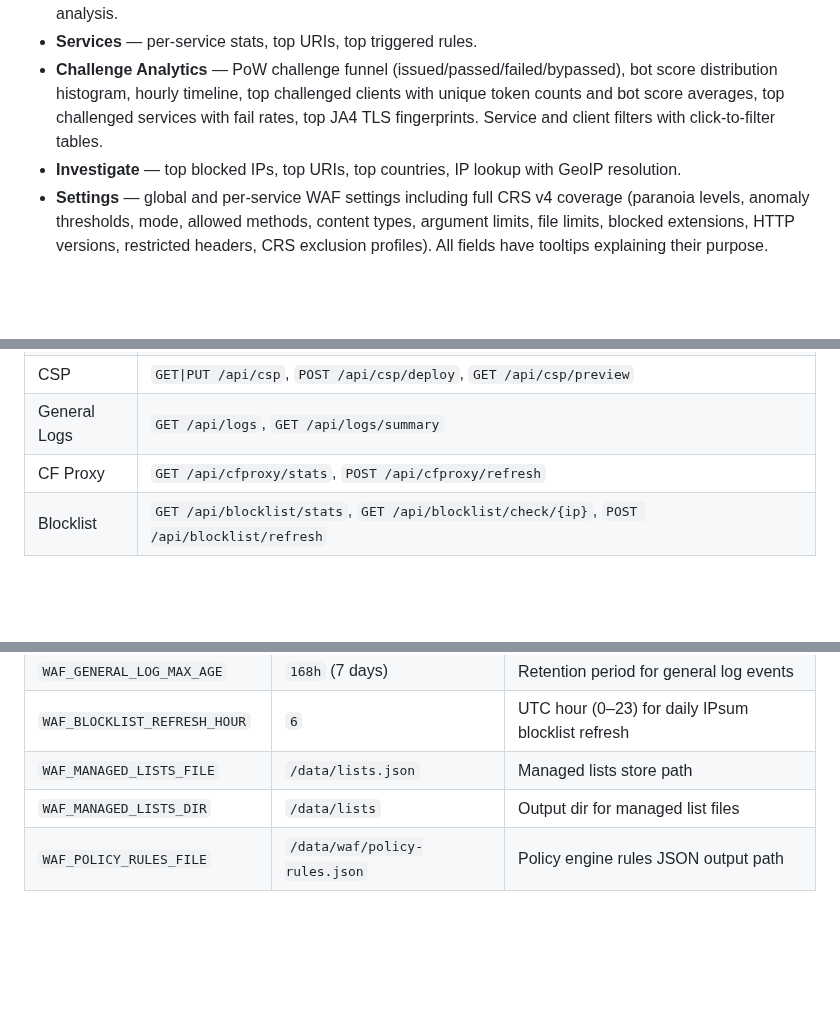
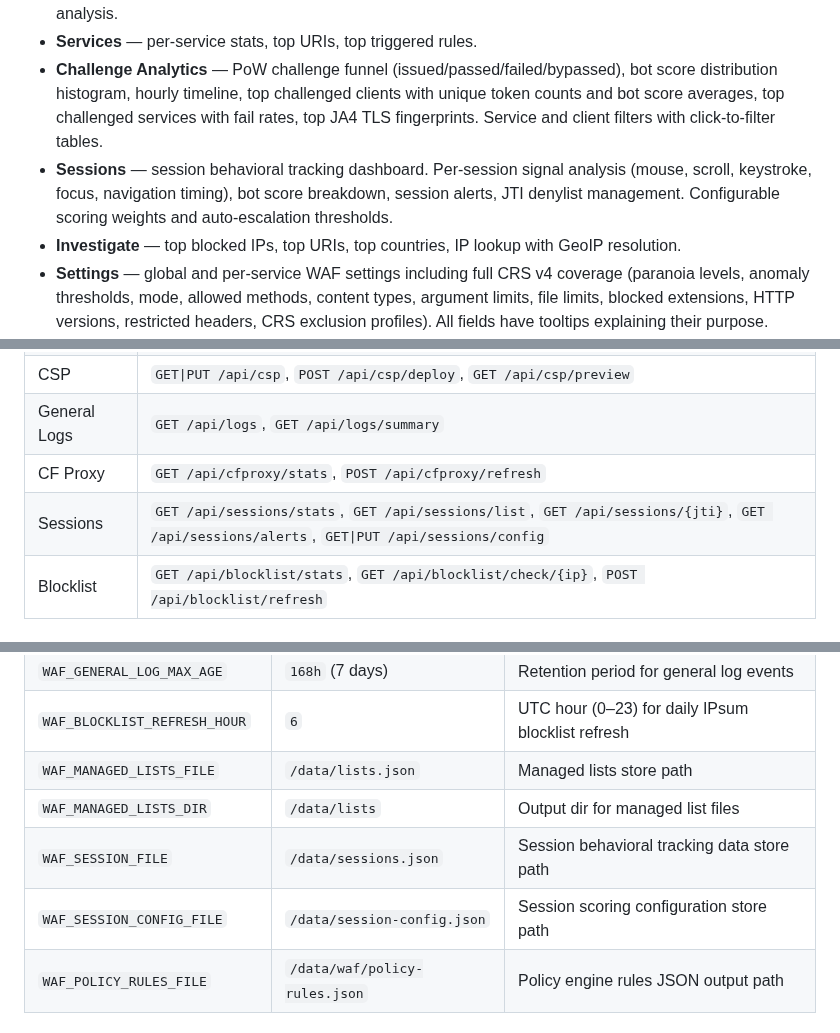
Before and after one commit to erfianugrah/caddy-compose, a Markdown page: README.md, 3 parts joined by grey strips. GitHub-like rendering; blank space fills up the shorter version.

```diff
--- a/README.md
+++ b/README.md
@@ -241,6 +241,7 @@ The dashboard is an Astro 6 + React 19 static site bundled in the wafctl image a
 - **Logs** — general Caddy log viewer with stream tab, summary aggregation, and header compliance analysis.
 - **Services** — per-service stats, top URIs, top triggered rules.
 - **Challenge Analytics** — PoW challenge funnel (issued/passed/failed/bypassed), bot score distribution histogram, hourly timeline, top challenged clients with unique token counts and bot score averages, top challenged services with fail rates, top JA4 TLS fingerprints. Service and client filters with click-to-filter tables.
+- **Sessions** — session behavioral tracking dashboard. Per-session signal analysis (mouse, scroll, keystroke, focus, navigation timing), bot score breakdown, session alerts, JTI denylist management. Configurable scoring weights and auto-escalation thresholds.
 - **Investigate** — top blocked IPs, top URIs, top countries, IP lookup with GeoIP resolution.
 - **Settings** — global and per-service WAF settings including full CRS v4 coverage (paranoia levels, anomaly thresholds, mode, allowed methods, content types, argument limits, file limits, blocked extensions, HTTP versions, restricted headers, CRS exclusion profiles). All fields have tooltips explaining their purpose. Deploy button with step-by-step progress.
 
@@ -314,6 +315,7 @@ Flags: `--addr` (API address, default from `WAFCTL_ADDR` env), `--json` (raw JSO
 | CSP | `GET\|PUT /api/csp`, `POST /api/csp/deploy`, `GET /api/csp/preview` |
 | General Logs | `GET /api/logs`, `GET /api/logs/summary` |
 | CF Proxy | `GET /api/cfproxy/stats`, `POST /api/cfproxy/refresh` |
+| Sessions | `GET /api/sessions/stats`, `GET /api/sessions/list`, `GET /api/sessions/{jti}`, `GET /api/sessions/alerts`, `GET\|PUT /api/sessions/config` |
 | Blocklist | `GET /api/blocklist/stats`, `GET /api/blocklist/check/{ip}`, `POST /api/blocklist/refresh` |
 
 ### Environment variables
@@ -347,6 +349,8 @@ All configurable via `envOr()` with sensible defaults:
 | `WAF_BLOCKLIST_REFRESH_HOUR` | `6` | UTC hour (0–23) for daily IPsum blocklist refresh |
 | `WAF_MANAGED_LISTS_FILE` | `/data/lists.json` | Managed lists store path |
 | `WAF_MANAGED_LISTS_DIR` | `/data/lists` | Output dir for managed list files |
+| `WAF_SESSION_FILE` | `/data/sessions.json` | Session behavioral tracking data store path |
+| `WAF_SESSION_CONFIG_FILE` | `/data/session-config.json` | Session scoring configuration store path |
 | `WAF_POLICY_RULES_FILE` | `/data/waf/policy-rules.json` | Policy engine rules JSON output path |
 
 ## Event store sizing
```
Also changed, not shown: other parts of README.md (+9 -7 lines), AGENTS.md (+24 -6 lines).
